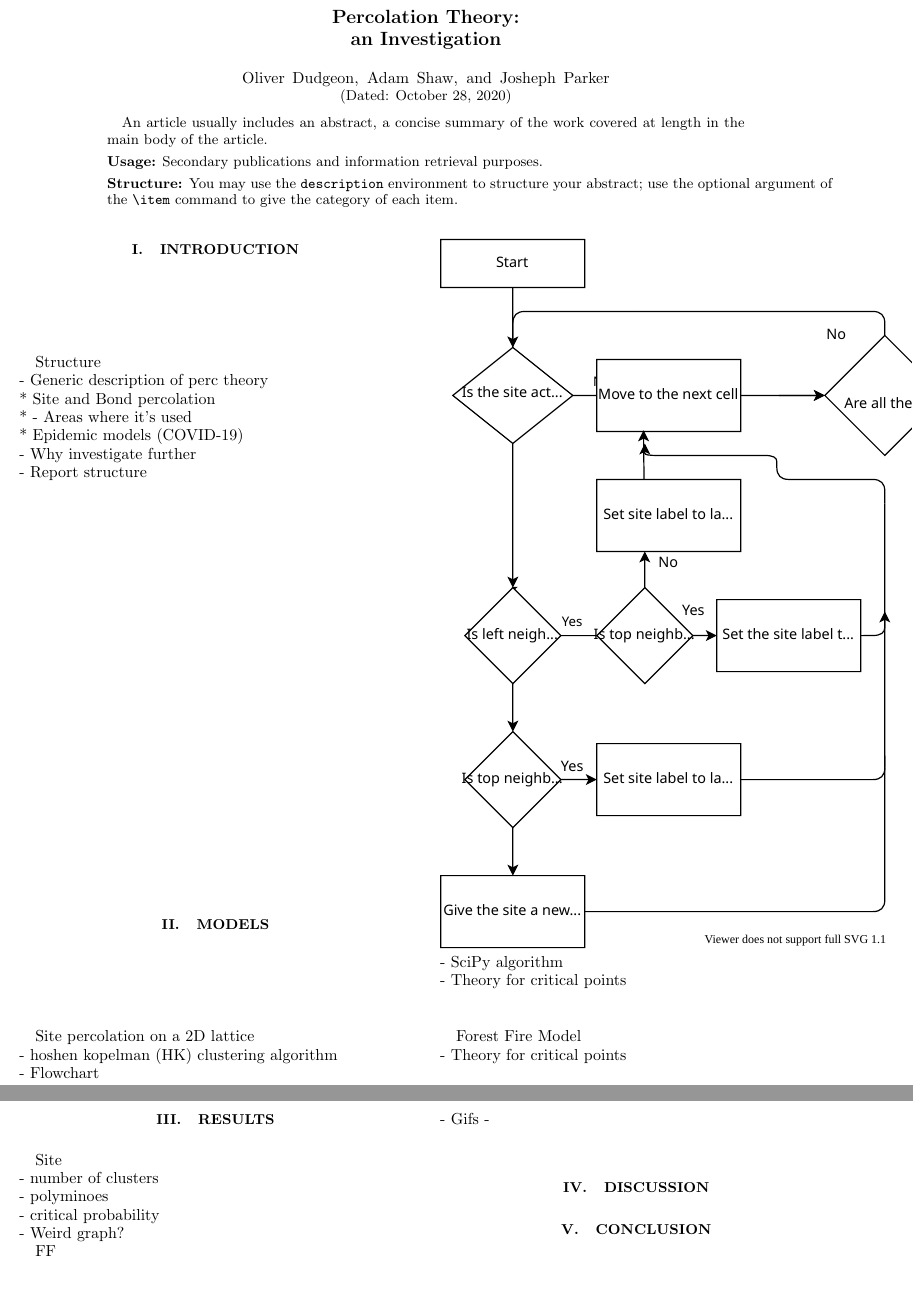
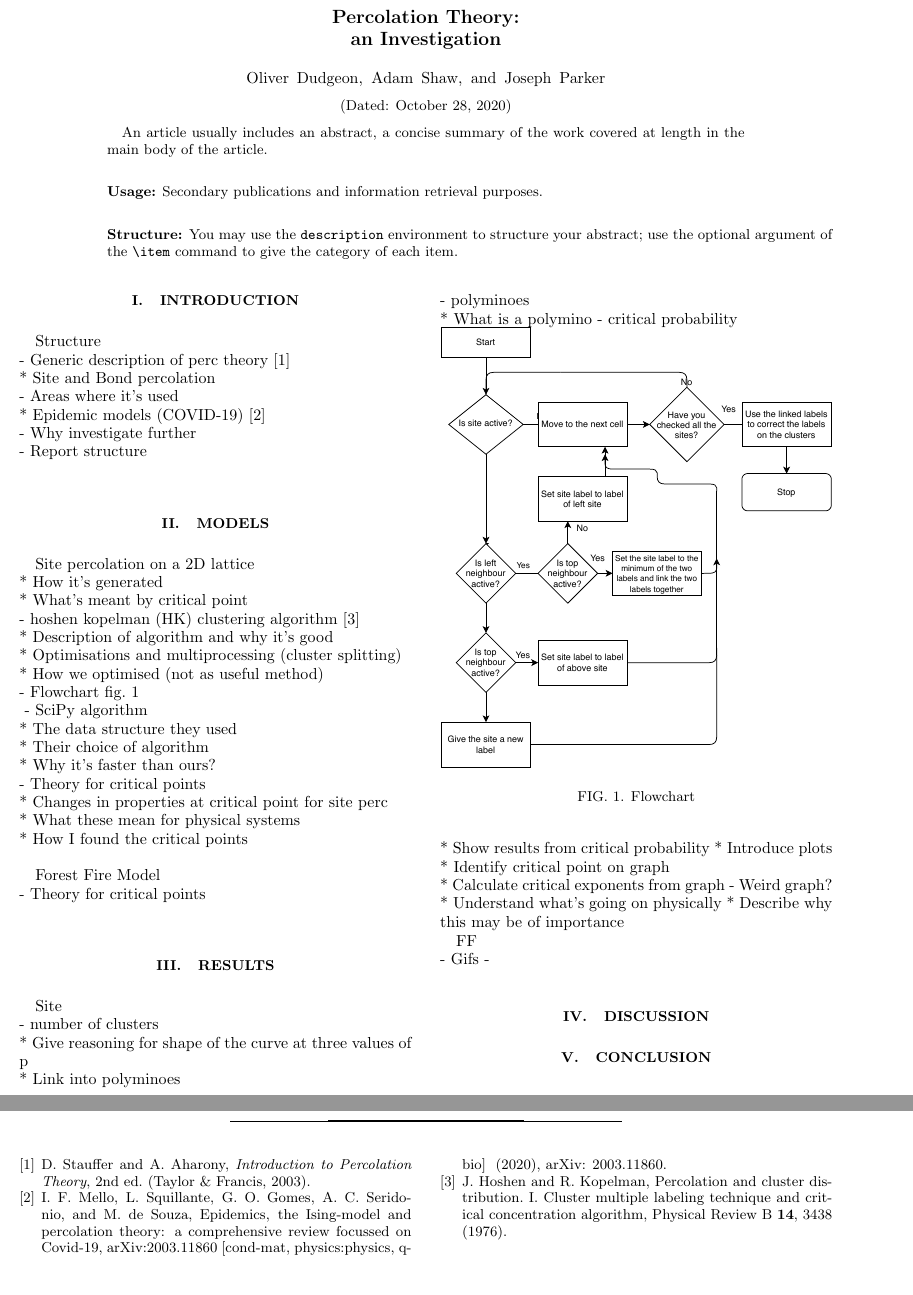
Before and after one commit to OliverDudgeon/percolations, a LaTeX paper (report/main.tex, which reads report/apssamp.bib): two parts of pages 1 and 2 of 2, joined at a grey line, cut so that both start at the same text. Compiled offline with pdfLaTeX.

Commit message:
Bib & outline

```diff
--- a/report/apssamp.bib
+++ b/report/apssamp.bib
@@ -0,0 +19,2 @@
+	title = {Percolation and cluster distribution. {I}. {Cluster} multiple labeling technique and critical concentration algorithm},
+	volume = {14},
@@ -0,0 +24 @@
+	number = {8},
@@ -0,0 +29,6 @@
+	year = {1976},
+	pages = {3438--3445},
+}
+
+@article{mello_epidemics_2020,
+	title = {Epidemics, the {Ising}-model and percolation theory: a comprehensive review focussed on {Covid}-19},
@@ -0,0 +39,4 @@
+	journal = {arXiv:2003.11860 [cond-mat, physics:physics, q-bio]},
+	author = {Mello, Isys F. and Squillante, Lucas and Gomes, Gabriel O. and Seridonio, Antonio C. and de Souza, M.},
+	month = jun,
+	year = {2020},
@@ -0,0 +48,6 @@
+	edition = {2nd},
+	title = {Introduction to {Percolation} {Theory}},
+	publisher = {Taylor \& Francis},
+	author = {Stauffer, Dietrich and Aharony, Amnon},
+	year = {2003},
+}
--- a/report/main.tex
+++ b/report/main.tex
@@ -76,7 +76,7 @@
 
 \author{Oliver Dudgeon}
 \author{Adam Shaw}
-\author{Josheph Parker}
+\author{Joseph Parker}
 
 \date{\today}
 
@@ -98,21 +98,36 @@ use the optional argument of the \verb+\item+ command to give the category of ea
 
 \section{Introduction}
 Structure\\
-- Generic description of perc theory\\
+- Generic description of perc theory \cite{stauffer_introduction_2003}\\
 * Site and Bond percolation\\
-*
 - Areas where it's used\\
-    * Epidemic models (COVID-19)\\
+    * Epidemic models (COVID-19) \cite{mello_epidemics_2020}\\
 - Why investigate further\\
 - Report structure\\
 
 \section{Models}
 Site percolation on a 2D lattice\\
-- hoshen kopelman (HK) clustering algorithm\\
-- Flowchart\\
-\includesvg{assets/hk_algroithm}
+* How it's generated\\
+* What's meant by critical point\\
+- hoshen kopelman (HK) clustering algorithm \cite{hoshen_percolation_1976}\\
+* Description of algorithm and why it's good\\
+* Optimisations and multiprocessing (cluster splitting)\\
+* How we optimised (not as useful method)\\
+- Flowchart \cref{fig:hk_flow}\\
+\begin{figure}
+    \centering
+    \includegraphics[width=\linewidth]{assets/hk_algroithm}
+    \caption{Flowchart}
+    \label{fig:hk_flow}
+\end{figure}
 - SciPy algorithm\\
+* The data structure they used\\
+* Their choice of algorithm\\
+* Why it's faster than ours?\\
 - Theory for critical points\\
+* Changes in properties at critical point for site perc\\
+* What these mean for physical systems\\
+* How I found the critical points\\
 
 Forest Fire Model\\
 - Theory for critical points\\
@@ -121,9 +136,18 @@ Forest Fire Model\\
 
 Site\\
 - number of clusters\\
+* Give reasoning for shape of the curve at three values of p\\
+* Link into polyminoes\\
 - polyminoes\\
+* What is a polymino
 - critical probability\\
+* Show results from critical probability
+* Introduce plots\\
+* Identify critical point on graph\\
+* Calculate critical exponents from graph
 - Weird graph?
+* Understand what's going on physically
+* Describe why this may be of importance
 
 FF\\
 - Gifs
```
Also changed, not shown: report/apssamp.bib (34 more changed lines).
